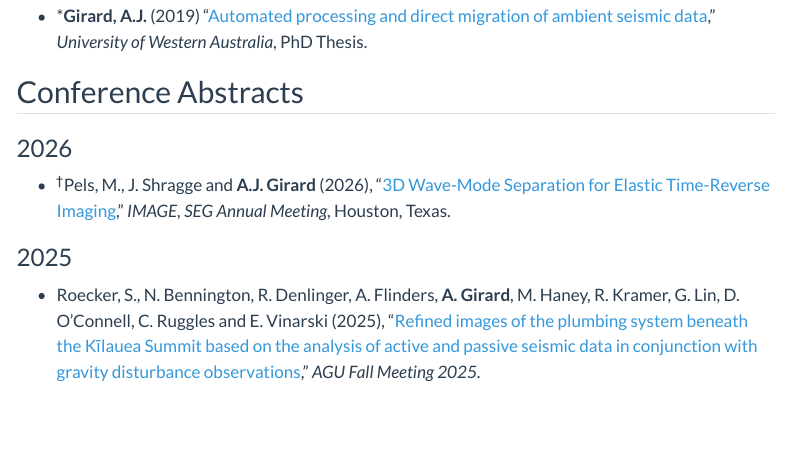
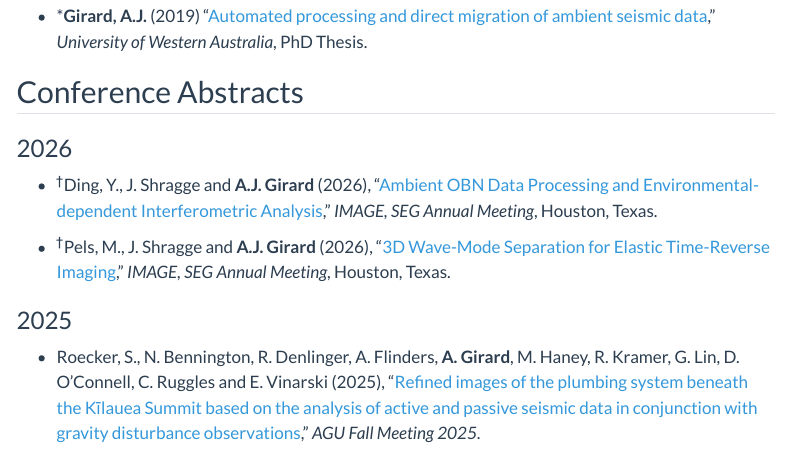
Before and after one commit to aaronjgirard/aaronjgirard.github.io, a Quarto document (publications.qmd): the page in a window 1100 px wide, from 1300 px down. Rendered offline with R 4.5, knitr and Pandoc in place of Quarto, with nearby package versions; menus at the side of the page are left out.

Commit message:
update publications: add Ding IMAGE 2026 abstract

```diff
--- a/publications.qmd
+++ b/publications.qmd
@@ -47,6 +47,8 @@ toc-title: "Sections"
 ## Conference Abstracts {#conference-abstracts}
 
 ### 2026
+
+- ^&dagger;^Ding, Y., J. Shragge and **A.J. Girard** (2026), "[Ambient OBN Data Processing and Environmental-dependent Interferometric Analysis](files/ding_image2026.pdf)," *IMAGE, SEG Annual Meeting*, Houston, Texas.
 
 - ^&dagger;^Pels, M., J. Shragge and **A.J. Girard** (2026), "[3D Wave-Mode Separation for Elastic Time-Reverse Imaging](files/pels_image2026.pdf)," *IMAGE, SEG Annual Meeting*, Houston, Texas.
 
```
Also changed, not shown: .quarto/idx/publications.qmd.json, docs/search.json, files/ding_image2026.pdf (added), 3 other files.
